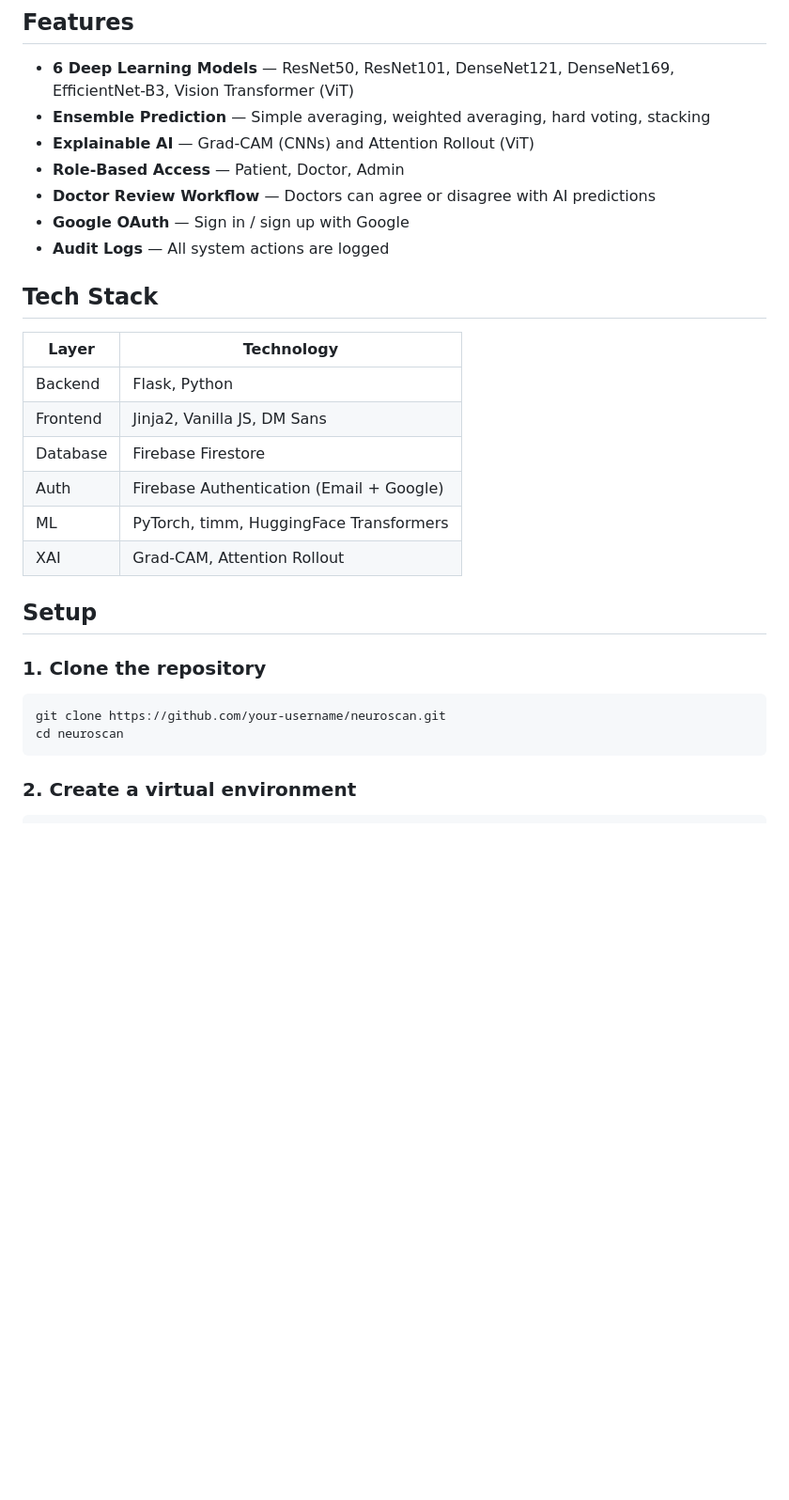
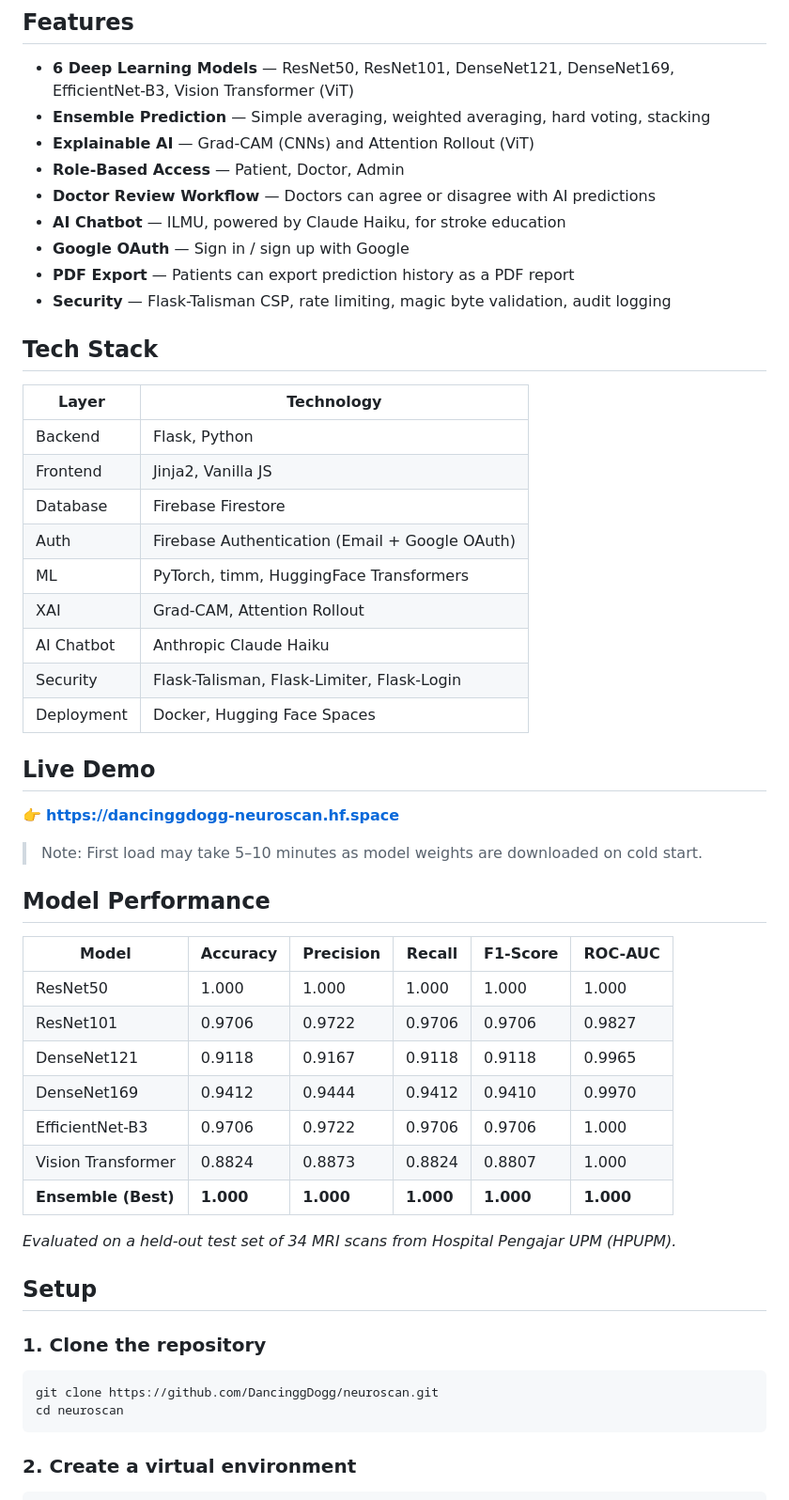
Before and after one commit to DancingDogg/neuroscan, a Markdown page: README.md, the part around one of its changes. Shown at 94% size. Rendered like a GitHub page; blank space fills up the shorter version.

````diff
--- a/README.md
+++ b/README.md
@@ -22,25 +29,50 @@ NeuroScan is a Flask + Firebase web application that detects ischemic stroke fro
 - **Explainable AI** — Grad-CAM (CNNs) and Attention Rollout (ViT)
 - **Role-Based Access** — Patient, Doctor, Admin
 - **Doctor Review Workflow** — Doctors can agree or disagree with AI predictions
+- **AI Chatbot** — ILMU, powered by Claude Haiku, for stroke education
 - **Google OAuth** — Sign in / sign up with Google
-- **Audit Logs** — All system actions are logged
+- **PDF Export** — Patients can export prediction history as a PDF report
+- **Security** — Flask-Talisman CSP, rate limiting, magic byte validation, audit logging
 
 ## Tech Stack
 
 | Layer | Technology |
 |-------|-----------|
 | Backend | Flask, Python |
-| Frontend | Jinja2, Vanilla JS, DM Sans |
+| Frontend | Jinja2, Vanilla JS |
 | Database | Firebase Firestore |
-| Auth | Firebase Authentication (Email + Google) |
+| Auth | Firebase Authentication (Email + Google OAuth) |
 | ML | PyTorch, timm, HuggingFace Transformers |
 | XAI | Grad-CAM, Attention Rollout |
+| AI Chatbot | Anthropic Claude Haiku |
+| Security | Flask-Talisman, Flask-Limiter, Flask-Login |
+| Deployment | Docker, Hugging Face Spaces |
+
+## Live Demo
+
+👉 **https://dancinggdogg-neuroscan.hf.space**
+
+> Note: First load may take 5–10 minutes as model weights are downloaded on cold start.
+
+## Model Performance
+
+| Model | Accuracy | Precision | Recall | F1-Score | ROC-AUC |
+|-------|----------|-----------|--------|----------|---------|
+| ResNet50 | 1.000 | 1.000 | 1.000 | 1.000 | 1.000 |
+| ResNet101 | 0.9706 | 0.9722 | 0.9706 | 0.9706 | 0.9827 |
+| DenseNet121 | 0.9118 | 0.9167 | 0.9118 | 0.9118 | 0.9965 |
+| DenseNet169 | 0.9412 | 0.9444 | 0.9412 | 0.9410 | 0.9970 |
+| EfficientNet-B3 | 0.9706 | 0.9722 | 0.9706 | 0.9706 | 1.000 |
+| Vision Transformer | 0.8824 | 0.8873 | 0.8824 | 0.8807 | 1.000 |
+| **Ensemble (Best)** | **1.000** | **1.000** | **1.000** | **1.000** | **1.000** |
+
+*Evaluated on a held-out test set of 34 MRI scans from Hospital Pengajar UPM (HPUPM).*
 
 ## Setup
 
 ### 1. Clone the repository
 ```bash
-git clone https://github.com/your-username/neuroscan.git
+git clone https://github.com/DancinggDogg/neuroscan.git
 cd neuroscan
 ```
 
````
Also changed, not shown: other parts of README.md (+21 -29 lines).
